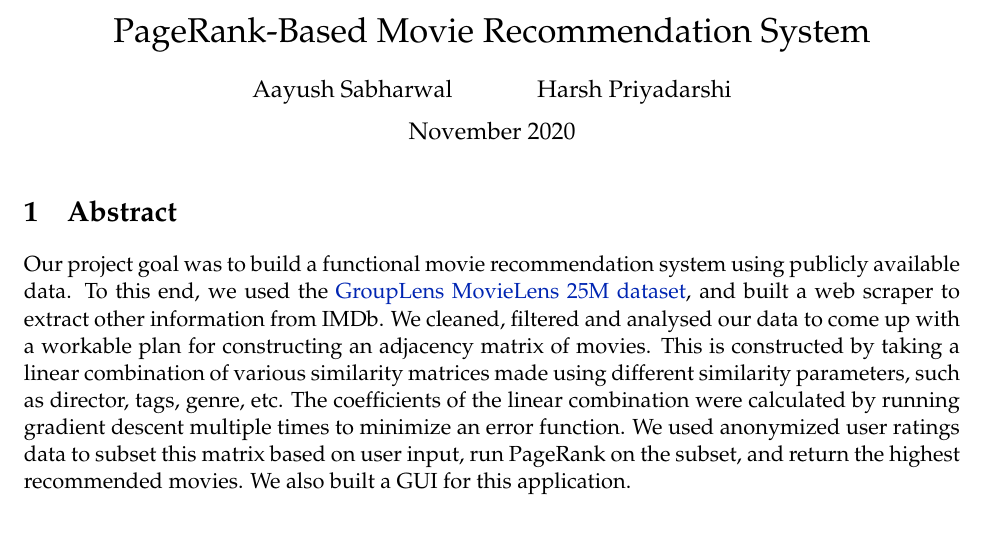
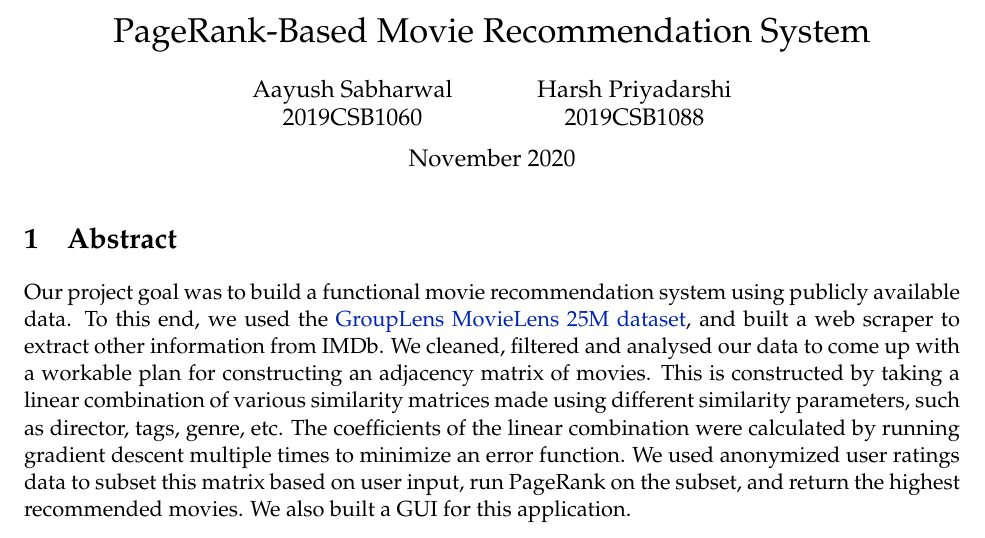
Before and after one commit to AayushSabharwal/recommender-system, a LaTeX document (ProjectReport/ProjectReport.tex): part of page 1 of 10 before the commit and part of page 1 of 11 after it, cut so that both start at the same text. Compiled offline with pdfLaTeX.

Commit message:
minor changes

```diff
--- a/ProjectReport/ProjectReport.tex
+++ b/ProjectReport/ProjectReport.tex
@@ -157,9 +157,11 @@
     % Document title
     \title{PageRank-Based Movie Recommendation System}
     \author{
-        Aayush Sabharwal
+        Aayush Sabharwal\\
+        2019CSB1060
         \and
-        Harsh Priyadarshi
+        Harsh Priyadarshi\\
+        2019CSB1088
     }
     \date{November 2020}
 
```
Also changed, not shown: ProjectReport/ProjectReport.pdf.
